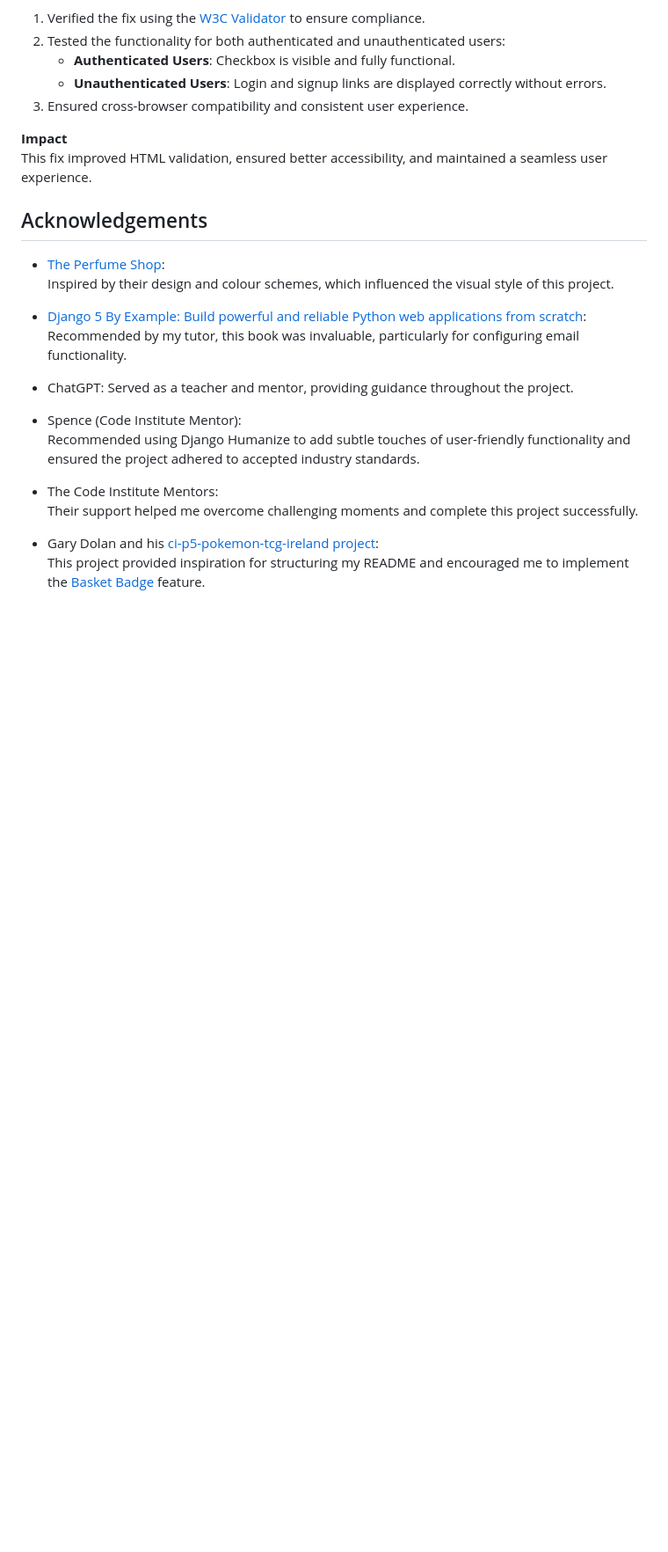
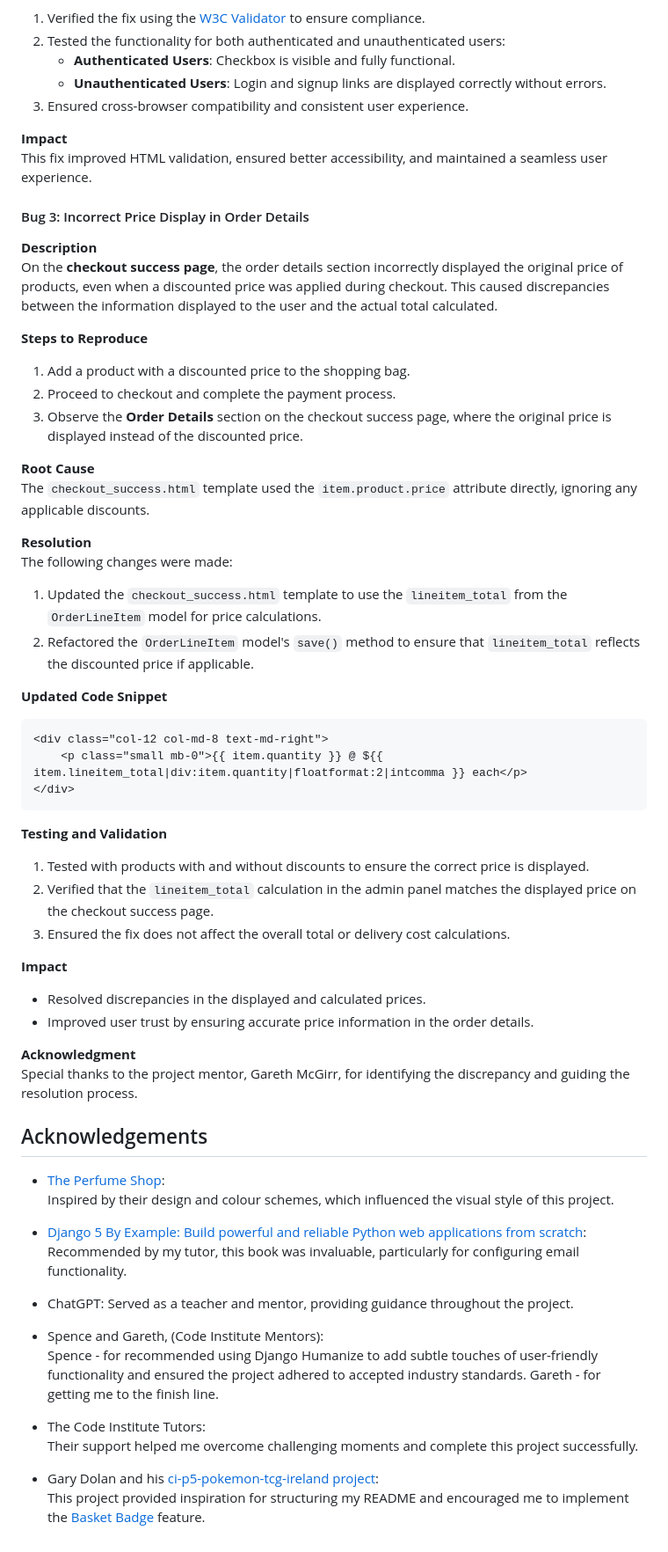
Before and after one commit to jdohertydev/maison_lavaux, a Markdown page: README.md, the part around the change printed below. Shown: that part at 88% size. GitHub-like rendering; blank space fills up the shorter version.

Commit message:
Add bug 3, price display issue information to readme

````diff
--- a/README.md
+++ b/README.md
@@ -2409,6 +2408,43 @@ The following updates were made:
 **Impact**
 This fix improved HTML validation, ensured better accessibility, and maintained a seamless user experience.
 
+#### Bug 3: Incorrect Price Display in Order Details
+
+**Description**
+On the **checkout success page**, the order details section incorrectly displayed the original price of products, even when a discounted price was applied during checkout. This caused discrepancies between the information displayed to the user and the actual total calculated.
+
+**Steps to Reproduce**
+1. Add a product with a discounted price to the shopping bag.
+2. Proceed to checkout and complete the payment process.
+3. Observe the **Order Details** section on the checkout success page, where the original price is displayed instead of the discounted price.
+
+**Root Cause**
+The `checkout_success.html` template used the `item.product.price` attribute directly, ignoring any applicable discounts.
+
+**Resolution**
+The following changes were made:
+1. Updated the `checkout_success.html` template to use the `lineitem_total` from the `OrderLineItem` model for price calculations.
+2. Refactored the `OrderLineItem` model's `save()` method to ensure that `lineitem_total` reflects the discounted price if applicable.
+
+**Updated Code Snippet**
+```html
+<div class="col-12 col-md-8 text-md-right">
+    <p class="small mb-0">{{ item.quantity }} @ ${{ item.lineitem_total|div:item.quantity|floatformat:2|intcomma }} each</p>
+</div>
+```
+
+**Testing and Validation**
+1. Tested with products with and without discounts to ensure the correct price is displayed.
+2. Verified that the `lineitem_total` calculation in the admin panel matches the displayed price on the checkout success page.
+3. Ensured the fix does not affect the overall total or delivery cost calculations.
+
+**Impact**
+- Resolved discrepancies in the displayed and calculated prices.
+- Improved user trust by ensuring accurate price information in the order details.
+
+**Acknowledgment**
+Special thanks to the project mentor, Gareth McGirr, for identifying the discrepancy and guiding the resolution process.
+
 ## Acknowledgements
 
 - [The Perfume Shop](https://www.theperfumeshop.com/):
@@ -2420,10 +2456,11 @@ This fix improved HTML validation, ensured better accessibility, and maintained
 - ChatGPT:
   Served as a teacher and mentor, providing guidance throughout the project.
 
-- Spence (Code Institute Mentor):
-  Recommended using Django Humanize to add subtle touches of user-friendly functionality and ensured the project adhered to accepted industry standards.
-
-- The Code Institute Mentors:
+- Spence and Gareth, (Code Institute Mentors):
+  Spence - for recommended using Django Humanize to add subtle touches of user-friendly functionality and ensured the project adhered to accepted industry standards.
+  Gareth - for getting me to the finish line.
+
+- The Code Institute Tutors:
   Their support helped me overcome challenging moments and complete this project successfully.
 
 - Gary Dolan and his [ci-p5-pokemon-tcg-ireland project](https://github.com/GaryDolan/ci-p5-pokemon-tcg-ireland):
````
Also changed, not shown: other parts of README.md (+1 -2 lines).
